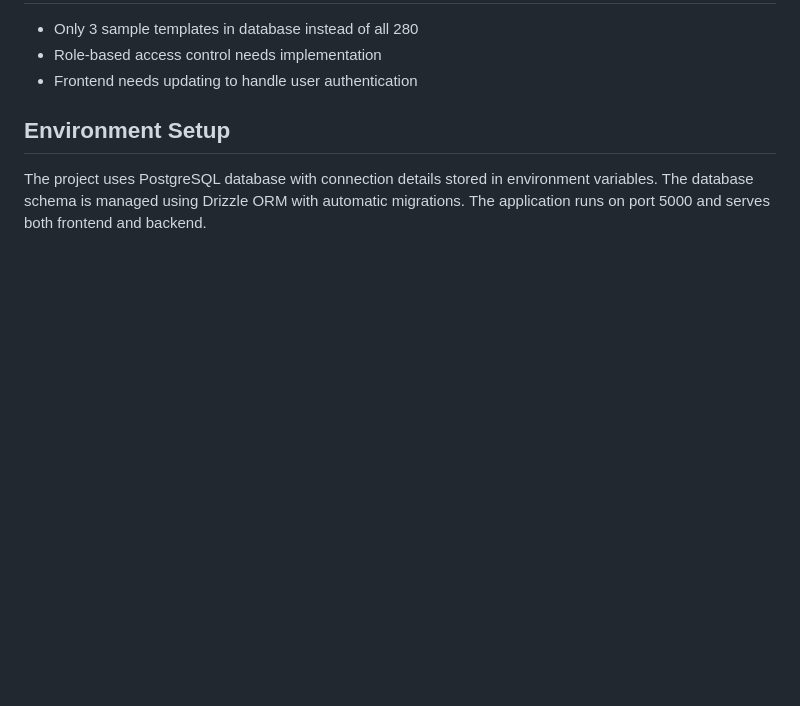
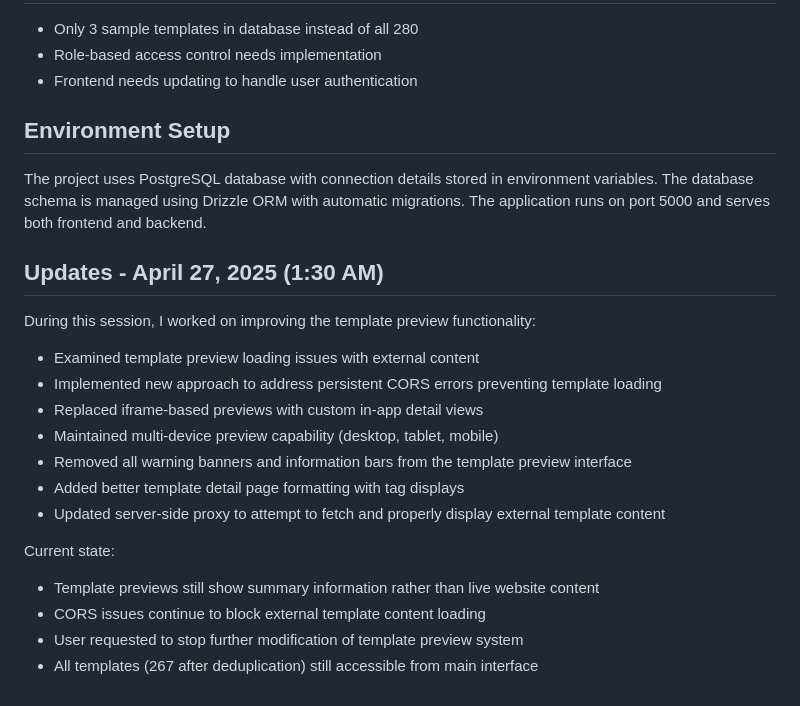
Before and after one commit to heaventree/StarterTemplatesV1, a Markdown page: handover.md, the part around the change. Drawn GitHub-style; blank space fills up the shorter version.

Commit message:
Document recent improvements to template preview and debugging efforts
Add timestamped summary of template preview changes, CORS issue debugging, and related tasks to handover.md.

Replit-Commit-Author: Agent
Replit-Commit-Session-Id: 7b2191ac-b45c-42c6-8865-f8ee2f1d1a23
Replit-Commit-Screenshot-Url: https://storage.googleapis.com/screenshot-production-us-central1/b7ce7f54-d29f-4d7c-9624-0800847c8202/60ac71d5-67b1-4001-8752-1440fbd23219.jpg

```diff
--- a/handover.md
+++ b/handover.md
@@ -75,3 +75,20 @@ The application has been successfully migrated from in-memory storage to Postgre
 
 ## Environment Setup
 The project uses PostgreSQL database with connection details stored in environment variables. The database schema is managed using Drizzle ORM with automatic migrations. The application runs on port 5000 and serves both frontend and backend.
+
+## Updates - April 27, 2025 (1:30 AM)
+During this session, I worked on improving the template preview functionality:
+
+- Examined template preview loading issues with external content
+- Implemented new approach to address persistent CORS errors preventing template loading
+- Replaced iframe-based previews with custom in-app detail views
+- Maintained multi-device preview capability (desktop, tablet, mobile)
+- Removed all warning banners and information bars from the template preview interface
+- Added better template detail page formatting with tag displays
+- Updated server-side proxy to attempt to fetch and properly display external template content
+
+Current state:
+- Template previews still show summary information rather than live website content
+- CORS issues continue to block external template content loading
+- User requested to stop further modification of template preview system
+- All templates (267 after deduplication) still accessible from main interface
```
